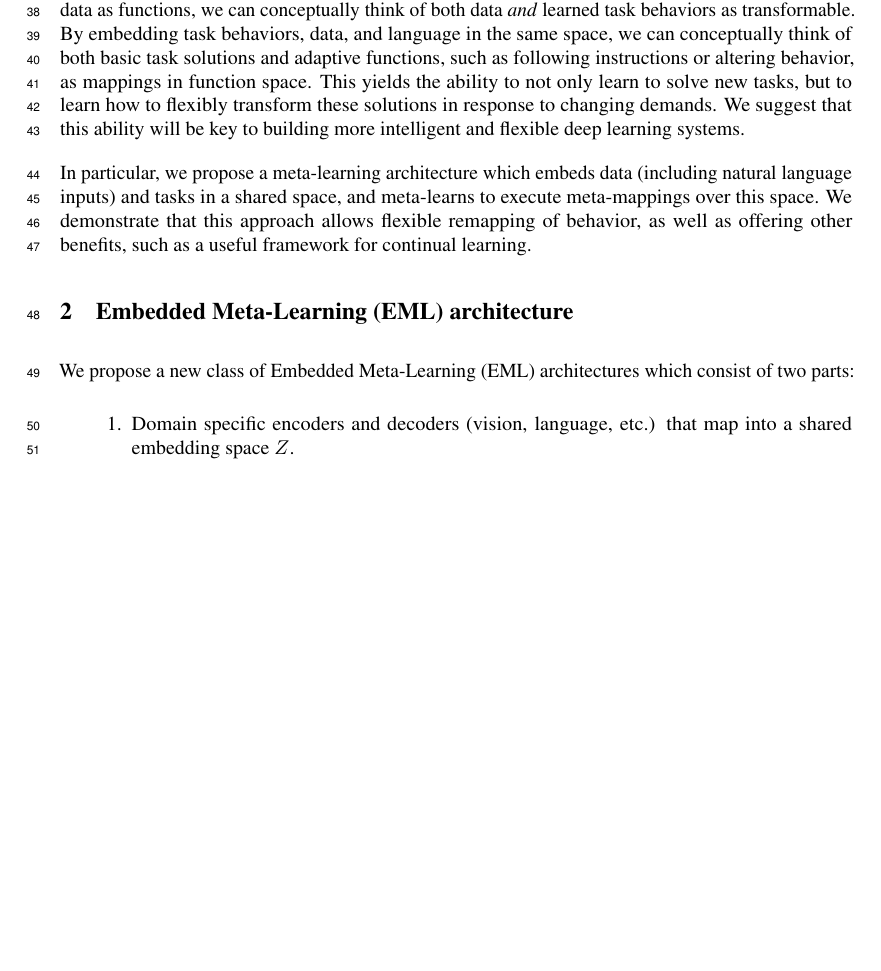
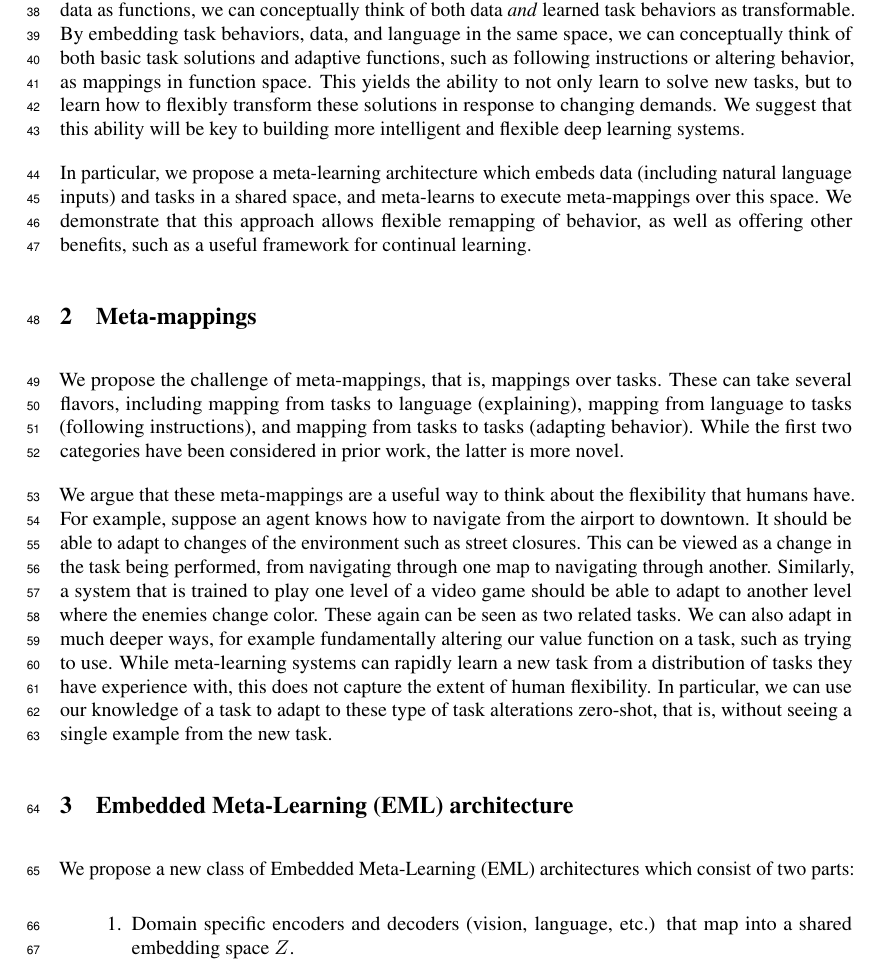
Before and after one commit to lampinen/HoMM_cards, a LaTeX paper (writing/embedded_meta_learning.tex): part of page 2 of 14 before the commit and part of page 2 of 15 after it, cut so that both start at the same text, the shorter picture padded with empty space. Compiled offline with pdfLaTeX.

Commit message:
Starting section on meta-mappings

```diff
--- a/writing/embedded_meta_learning.tex
+++ b/writing/embedded_meta_learning.tex
@@ -52,6 +52,11 @@ There are a number of advantages to representing knowledge about data and tasks
 In this paper, we propose a new class of tasks based on this idea: meta-mappings, i.e. mappings between tasks. For example, once a system has been trained to play a game, it should be able to alter its strategy in accordance with a change in task demands, such as trying to lose the game, or trying to play without using a certain action. The challenge is that the system must adapt to performing these tasks without seeing any data from the new task, only from either examples of similar transformations on different tasks (``here's how to change your go strategy to a losing one, here's how to change your checkers strategy to a losing one, now try to lose at chess'') or from natural language instructions (``try to lose at chess''). These mappings provide a new type of zero-shot transfer from one task to another -- the system must transform its behavior to adapt to a new task without ever having seen training data from that task. This type of transfer is easily accessible to humans \citep{Lake2016}, but is generally inaccessible to most deep-learning models. \par
 To address this challenge, we propose a new class of architectures which essentially take a functional perspective on meta-learning, and exploit the idea of homoiconicity\footnote{A homoiconic programming language is one in which programs in the language can be manipulated by programs in the language, just as data can.}. By treating task behaviors and data as functions, we can conceptually think of both data \emph{and} learned task behaviors as transformable. By embedding task behaviors, data, and language in the same space, we can conceptually think of both basic task solutions and adaptive functions, such as following instructions or altering behavior, as mappings in function space. This yields the ability to not only learn to solve new tasks, but to learn how to flexibly transform these solutions in response to changing demands. We suggest that this ability will be key to building more intelligent and flexible deep learning systems. \par
 In particular, we propose a meta-learning architecture which embeds data (including natural language inputs) and tasks in a shared space, and meta-learns to execute meta-mappings over this space. We demonstrate that this approach allows flexible remapping of behavior, as well as offering other benefits, such as a useful framework for continual learning. \par
+
+\section{Meta-mappings}
+We propose the challenge of meta-mappings, that is, mappings over tasks. These can take several flavors, including mapping from tasks to language (explaining), mapping from language to tasks (following instructions), and mapping from tasks to tasks (adapting behavior). While the first two categories have been considered in prior work, the latter is more novel. \par
+We argue that these meta-mappings are a useful way to think about the flexibility that humans have. For example, suppose an agent knows how to navigate from the airport to downtown. It should be able to adapt to changes of the environment such as street closures. This can be viewed as a change in the task being performed, from navigating through one map to navigating through another. Similarly, a system that is trained to play one level of a video game should be able to adapt to another level where the enemies change color. These again can be seen as two related tasks. We can also adapt in much deeper ways, for example fundamentally altering our value function on a task, such as trying to use. While meta-learning systems can rapidly learn a new task from a distribution of tasks they have experience with, this does not capture the extent of human flexibility. In particular, we can use our knowledge of a task to adapt to these type of task alterations zero-shot, that is, without seeing a single example from the new task. \par
+
 \section{Embedded Meta-Learning (EML) architecture}
 We propose a new class of Embedded Meta-Learning (EML) architectures which consist of two parts:
 \begin{enumerate}
```
